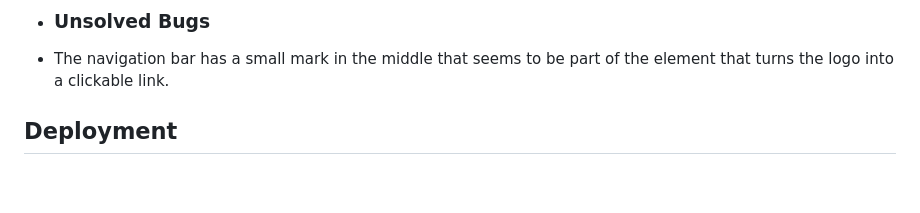
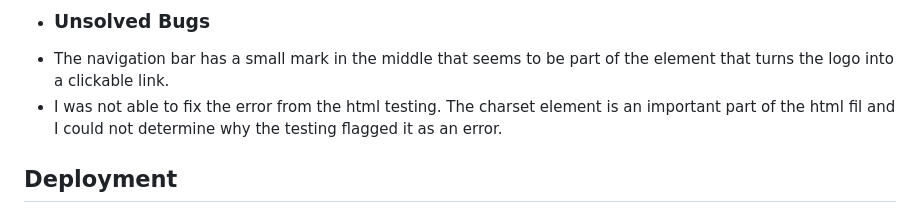
Before and after one commit to Eugene-Gwebu/New-yoga-site, a Markdown page: README.md, the part around the change. GitHub-like rendering; blank space fills up the shorter version.

```diff
--- a/README.md
+++ b/README.md
@@ -95,6 +95,8 @@ with other people, or by themselves with their own instructor depending on which
 
 * ### Unsolved Bugs
 * The navigation bar has a small mark in the middle that seems to be part of the <nav> element that turns the logo into a clickable link.
+* I was not able to fix the error from the html testing. The charset element is an important part of the html fil and I could not determine
+  why the testing flagged it as an error.
 
 ## Deployment
 
```
